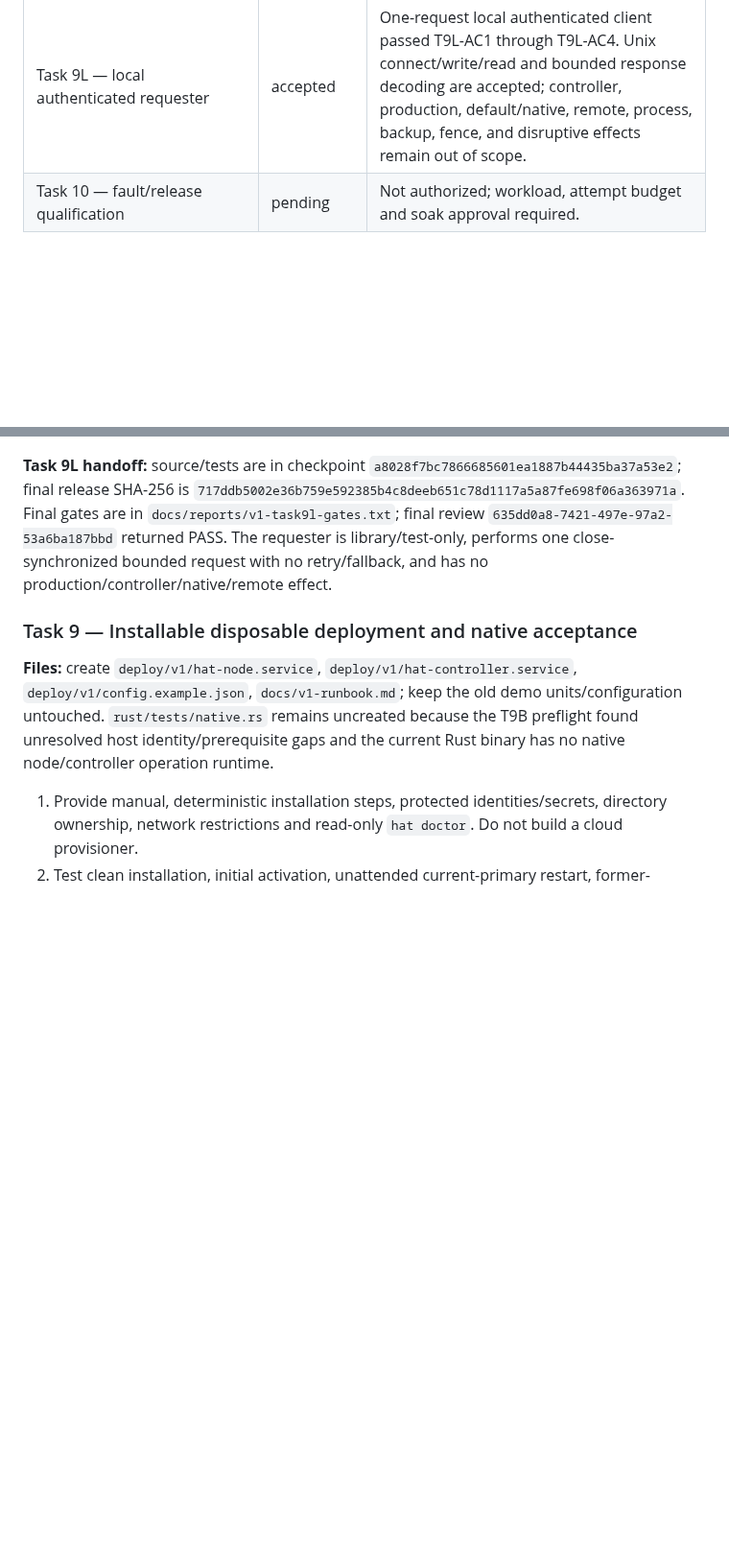
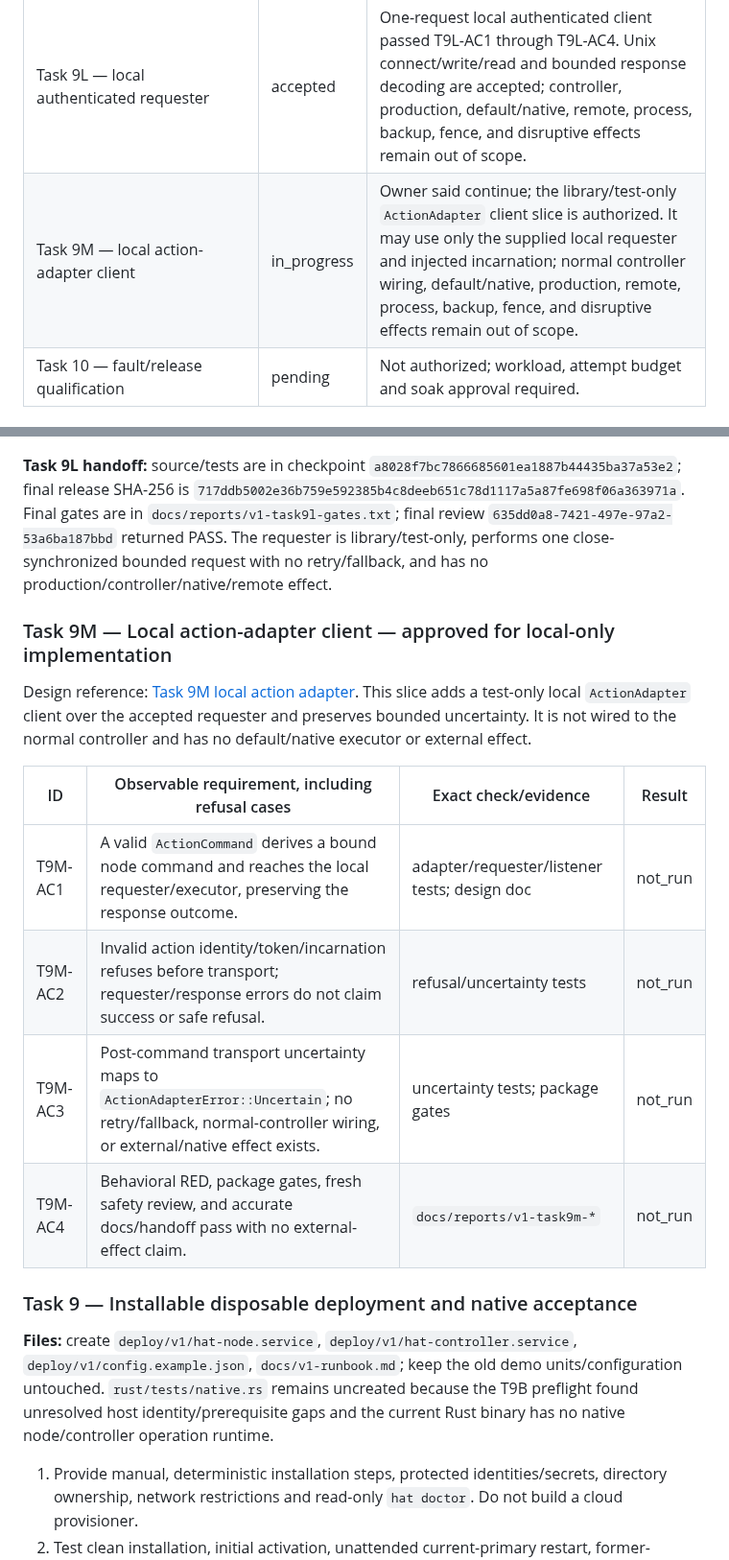
Before and after one commit to burggraf/highly-available-trailbase, a Markdown page: docs/plans/2026-09-11-v1-manual-failover.md, 2 parts joined by grey strips. Shown at 96% size. Rendered like a GitHub page; blank space fills up the shorter version.

Commit message:
Define Task 9M local action adapter

```diff
--- a/docs/plans/2026-09-11-v1-manual-failover.md
+++ b/docs/plans/2026-09-11-v1-manual-failover.md
@@ -39,6 +39,7 @@ This section is the authoritative restart tracker. Follow [AGENTS.md](../../AGEN
 | Task 9J — authenticated transport-to-executor boundary | accepted | Authenticated local transport-to-injected-executor integration passed T9J-AC1 through T9J-AC4. Valid transport invokes only the supplied `NodeExecutor`; refusal/outcome behavior is accepted. Default/native, controller, production, remote, process, backup, fence, and disruptive effects remain out of scope. |
 | Task 9K — local response contract | accepted | Strict local outcome/refusal responses over the injected executor boundary passed T9K-AC1 through T9K-AC4. Default/native, controller, production, remote, process, backup, fence, and disruptive effects remain out of scope. |
 | Task 9L — local authenticated requester | accepted | One-request local authenticated client passed T9L-AC1 through T9L-AC4. Unix connect/write/read and bounded response decoding are accepted; controller, production, default/native, remote, process, backup, fence, and disruptive effects remain out of scope. |
+| Task 9M — local action-adapter client | in_progress | Owner said continue; the library/test-only `ActionAdapter` client slice is authorized. It may use only the supplied local requester and injected incarnation; normal controller wiring, default/native, production, remote, process, backup, fence, and disruptive effects remain out of scope. |
 | Task 10 — fault/release qualification | pending | Not authorized; workload, attempt budget and soak approval required. |
 
 ### Task 2 completion contract — approved and accepted
@@ -673,6 +674,17 @@ Design reference: [Task 9L local requester](2026-09-11-task9l-local-requester-de
 
 **Task 9L handoff:** source/tests are in checkpoint `a8028f7bc7866685601ea1887b44435ba37a53e2`; final release SHA-256 is `717ddb5002e36b759e592385b4c8deeb651c78d1117a5a87fe698f06a363971a`. Final gates are in `docs/reports/v1-task9l-gates.txt`; final review `635dd0a8-7421-497e-97a2-53a6ba187bbd` returned PASS. The requester is library/test-only, performs one close-synchronized bounded request with no retry/fallback, and has no production/controller/native/remote effect.
 
+### Task 9M — Local action-adapter client — approved for local-only implementation
+
+Design reference: [Task 9M local action adapter](2026-09-11-task9m-local-action-adapter-design.md). This slice adds a test-only local `ActionAdapter` client over the accepted requester and preserves bounded uncertainty. It is not wired to the normal controller and has no default/native executor or external effect.
+
+| ID | Observable requirement, including refusal cases | Exact check/evidence | Result |
+| --- | --- | --- | --- |
+| T9M-AC1 | A valid `ActionCommand` derives a bound node command and reaches the local requester/executor, preserving the response outcome. | adapter/requester/listener tests; design doc | not_run |
+| T9M-AC2 | Invalid action identity/token/incarnation refuses before transport; requester/response errors do not claim success or safe refusal. | refusal/uncertainty tests | not_run |
+| T9M-AC3 | Post-command transport uncertainty maps to `ActionAdapterError::Uncertain`; no retry/fallback, normal-controller wiring, or external/native effect exists. | uncertainty tests; package gates | not_run |
+| T9M-AC4 | Behavioral RED, package gates, fresh safety review, and accurate docs/handoff pass with no external-effect claim. | `docs/reports/v1-task9m-*` | not_run |
+
 ### Task 9 — Installable disposable deployment and native acceptance
 
 **Files:** create `deploy/v1/hat-node.service`, `deploy/v1/hat-controller.service`, `deploy/v1/config.example.json`, `docs/v1-runbook.md`; keep the old demo units/configuration untouched. `rust/tests/native.rs` remains uncreated because the T9B preflight found unresolved host identity/prerequisite gaps and the current Rust binary has no native node/controller operation runtime.
```
Also changed, not shown: docs/plans/2026-09-11-task9m-local-action-adapter-design.md (added, +13 -0 lines).
